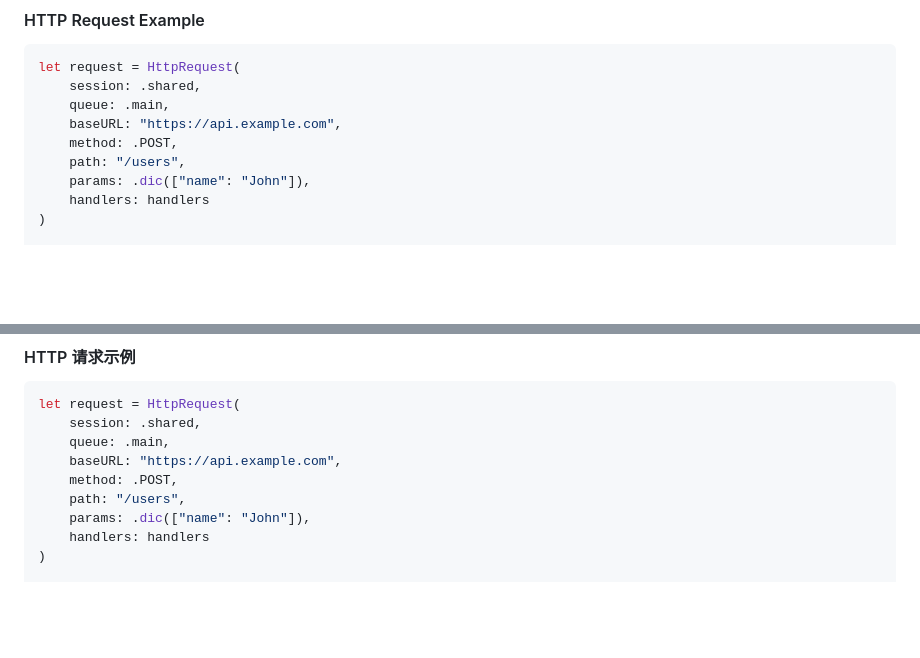
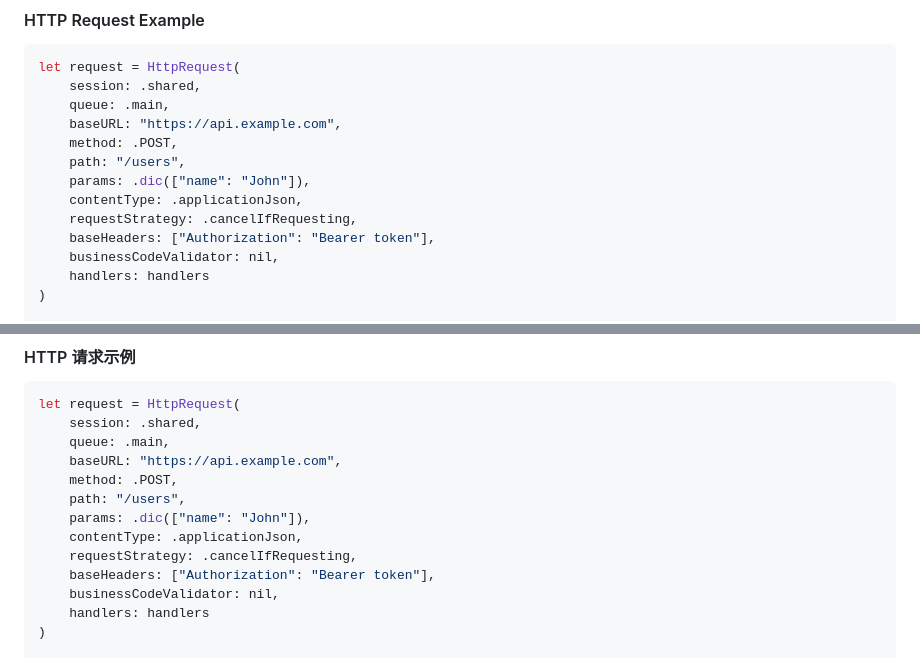
Before and after one commit to mithyer/RYKit, a Markdown page: README.md, 2 parts joined by grey strips. GitHub-like rendering; blank space fills up the shorter version.

Commit message:
docs: fix HTTP example initializer arguments in README

```diff
--- a/README.md
+++ b/README.md
@@ -116,6 +116,10 @@ let request = HttpRequest(
     method: .POST,
     path: "/users",
     params: .dic(["name": "John"]),
+    contentType: .applicationJson,
+    requestStrategy: .cancelIfRequesting,
+    baseHeaders: ["Authorization": "Bearer token"],
+    businessCodeValidator: nil,
     handlers: handlers
 )
 
@@ -377,6 +381,10 @@ let request = HttpRequest(
     method: .POST,
     path: "/users",
     params: .dic(["name": "John"]),
+    contentType: .applicationJson,
+    requestStrategy: .cancelIfRequesting,
+    baseHeaders: ["Authorization": "Bearer token"],
+    businessCodeValidator: nil,
     handlers: handlers
 )
 
```
